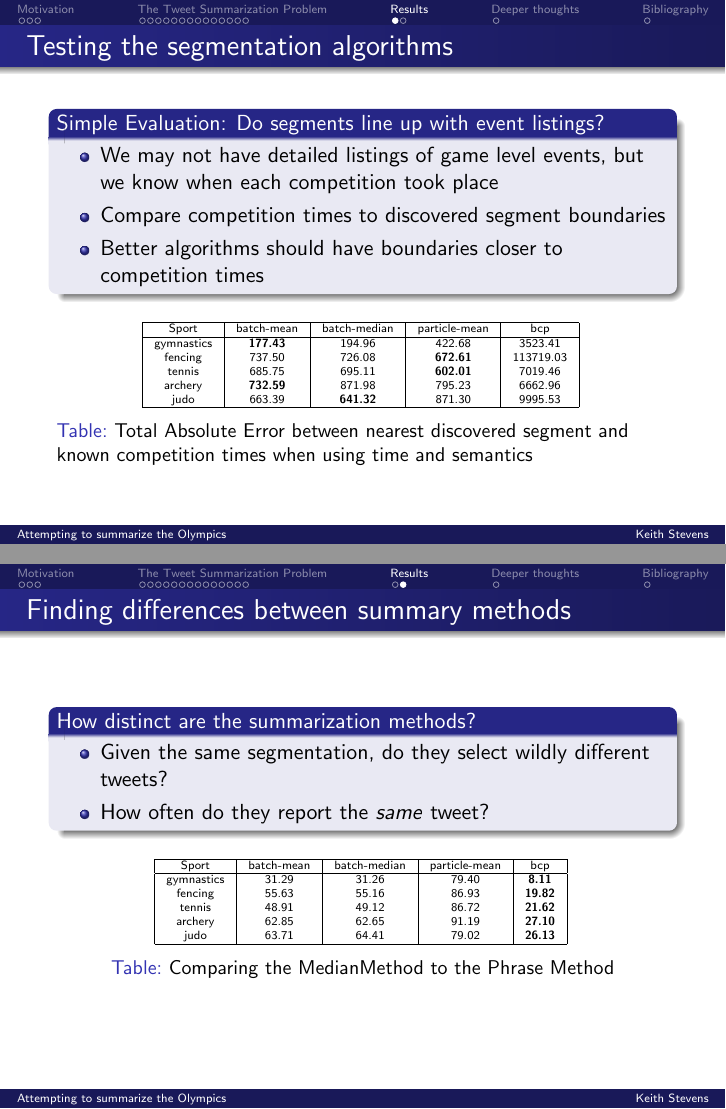
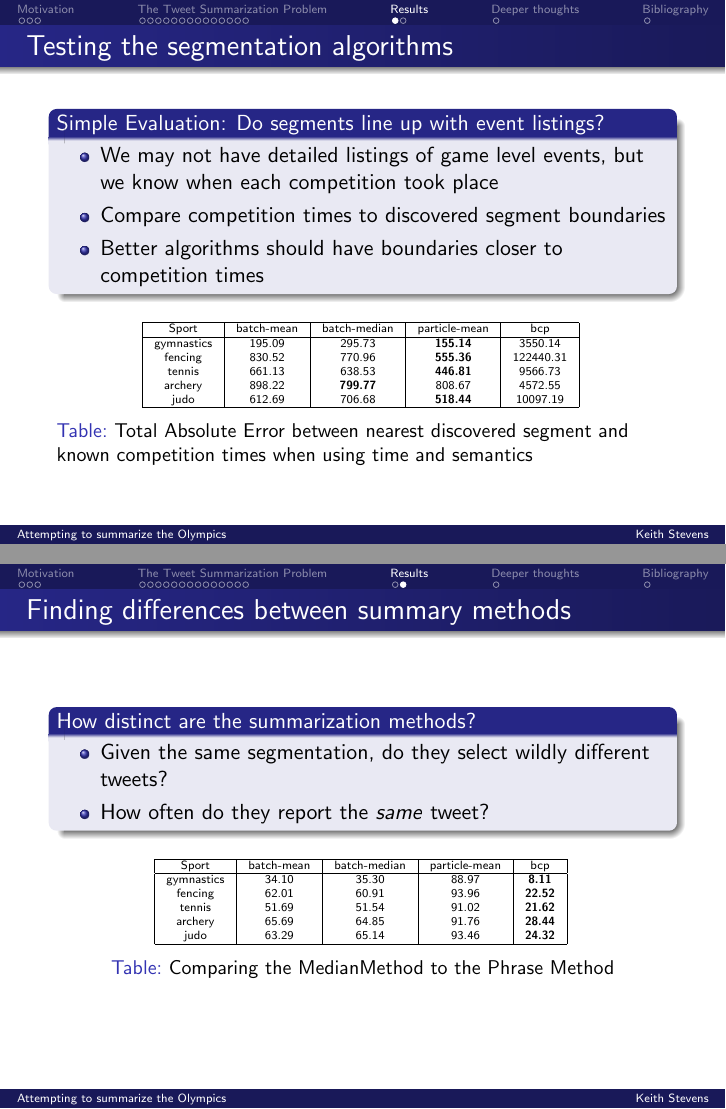
Before and after one commit to beatinaniwa/Meandering, LaTeX slides (TwitterEval/src/main/tex/presentation.tex, which reads TwitterEval/src/main/tex/twitter.segmentation.scores.tex, TwitterEval/src/main/tex/twitter.summary.median-phrase.tex): pages 39 and 42 of 45, joined at a grey line. Compiled offline with pdfLaTeX.

Commit message:
Updating tex output

```diff
--- a/TwitterEval/src/main/tex/twitter.segmentation.scores.tex
+++ b/TwitterEval/src/main/tex/twitter.segmentation.scores.tex
@@ -2,10 +2,10 @@
 \hline
 Sport & batch-mean & batch-median & particle-mean & bcp \\
 \hline
-gymnastics & \textbf{177.43} & 194.96 & 422.68 & 3523.41 \\
-fencing & 737.50 & 726.08 & \textbf{672.61} & 113719.03 \\
-tennis & 685.75 & 695.11 & \textbf{602.01} & 7019.46 \\
-archery & \textbf{732.59} & 871.98 & 795.23 & 6662.96 \\
-judo & 663.39 & \textbf{641.32} & 871.30 & 9995.53 \\
+gymnastics & 195.09 & 295.73 & \textbf{155.14} & 3550.14 \\
+fencing & 830.52 & 770.96 & \textbf{555.36} & 122440.31 \\
+tennis & 661.13 & 638.53 & \textbf{446.81} & 9566.73 \\
+archery & 898.22 & \textbf{799.77} & 808.67 & 4572.55 \\
+judo & 612.69 & 706.68 & \textbf{518.44} & 10097.19 \\
 \hline
 \end{tabular}
--- a/TwitterEval/src/main/tex/twitter.summary.median-phrase.tex
+++ b/TwitterEval/src/main/tex/twitter.summary.median-phrase.tex
@@ -2,10 +2,10 @@
 \hline
 Sport & batch-mean & batch-median & particle-mean & bcp \\
 \hline
-gymnastics & 31.29 & 31.26 & 79.40 & \textbf{8.11} \\
-fencing & 55.63 & 55.16 & 86.93 & \textbf{19.82} \\
-tennis & 48.91 & 49.12 & 86.72 & \textbf{21.62} \\
-archery & 62.85 & 62.65 & 91.19 & \textbf{27.10} \\
-judo & 63.71 & 64.41 & 79.02 & \textbf{26.13} \\
+gymnastics & 34.10 & 35.30 & 88.97 & \textbf{8.11} \\
+fencing & 62.01 & 60.91 & 93.96 & \textbf{22.52} \\
+tennis & 51.69 & 51.54 & 91.02 & \textbf{21.62} \\
+archery & 65.69 & 64.85 & 91.76 & \textbf{28.44} \\
+judo & 63.29 & 65.14 & 93.46 & \textbf{24.32} \\
 \hline
 \end{tabular}
```
Also changed, not shown: TwitterEval/src/main/tex/twitter.duplicate.summary.tex (+5 -5 lines), TwitterEval/src/main/tex/twitter.summary.mean-median.tex (+5 -5 lines), TwitterEval/src/main/tex/twitter.summary.mean-phrase.tex (+5 -5 lines), 1 other file.
